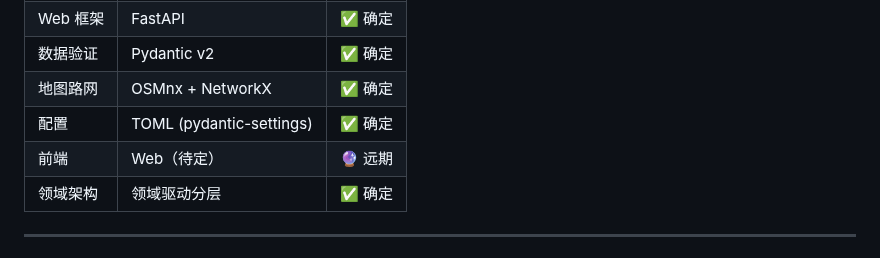
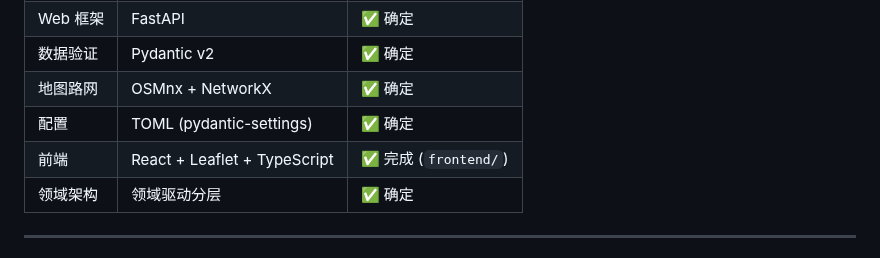
Before and after one commit to kcccn/sharedBikes, a Markdown page: ROADMAP.md, the part around the change. Rendered like a GitHub page.

Commit message:
roadmap: 前端技术栈更新 — 远期→✅完成

```diff
--- a/ROADMAP.md
+++ b/ROADMAP.md
@@ -27,7 +27,7 @@
 | 数据验证 | Pydantic v2 | ✅ 确定 |
 | 地图路网 | OSMnx + NetworkX | ✅ 确定 |
 | 配置 | TOML (pydantic-settings) | ✅ 确定 |
-| 前端 | Web（待定） | 🔮 远期 |
+| 前端 | React + Leaflet + TypeScript | ✅ 完成 (`frontend/`) |
 | 领域架构 | 领域驱动分层 | ✅ 确定 |
 
 ---
```
